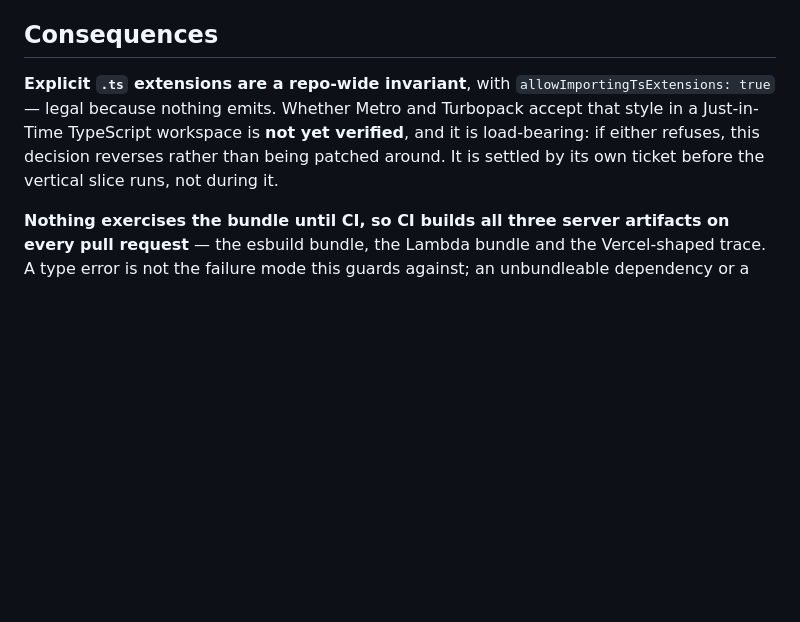
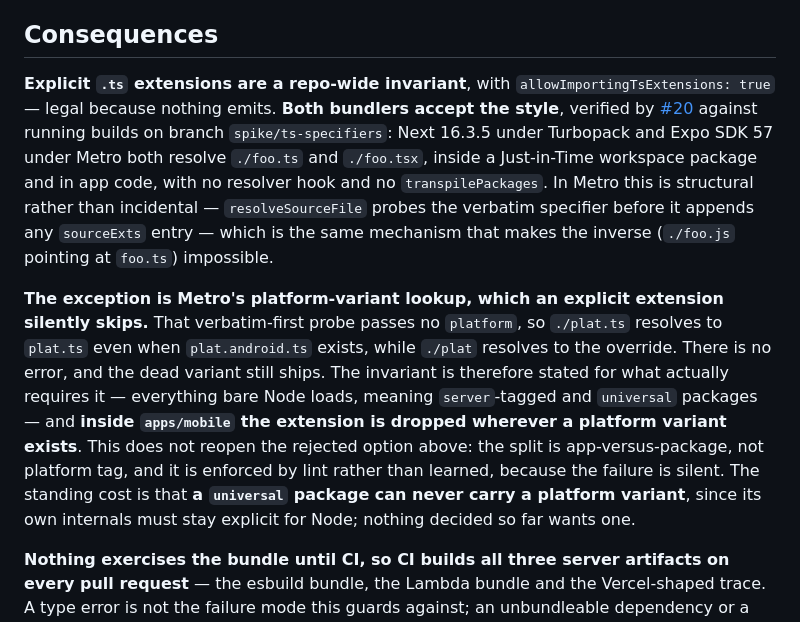
Before and after one commit to aniketmandloi/typesafe-saas-opus, a Markdown page: docs/adr/0010-dev-runs-raw-source-on-bare-node.md, the part around the change. GitHub-like rendering; blank space fills up the shorter version.

Commit message:
Amend ADR-0010: the .ts specifier style is verified against both bundlers
#20 settled the open verification: Turbopack and Metro both resolve
explicit .ts/.tsx specifiers, so the decision stands. Records the
mechanism and the one exception — an explicit extension silently skips
Metro's platform-variant lookup, so apps/mobile drops it where a
variant exists, and universal packages can never carry one.

Co-Authored-By: Claude Opus 5 <noreply@anthropic.com>

```diff
--- a/docs/adr/0010-dev-runs-raw-source-on-bare-node.md
+++ b/docs/adr/0010-dev-runs-raw-source-on-bare-node.md
@@ -14,7 +14,9 @@ Given that, the choice is which way the strictness should point, and it should p
 
 ## Consequences
 
-**Explicit `.ts` extensions are a repo-wide invariant**, with `allowImportingTsExtensions: true` — legal because nothing emits. Whether Metro and Turbopack accept that style in a Just-in-Time TypeScript workspace is **not yet verified**, and it is load-bearing: if either refuses, this decision reverses rather than being patched around. It is settled by its own ticket before the vertical slice runs, not during it.
+**Explicit `.ts` extensions are a repo-wide invariant**, with `allowImportingTsExtensions: true` — legal because nothing emits. **Both bundlers accept the style**, verified by [#20](https://github.com/aniketmandloi/typesafe-saas-opus/issues/20) against running builds on branch `spike/ts-specifiers`: Next 16.3.5 under Turbopack and Expo SDK 57 under Metro both resolve `./foo.ts` and `./foo.tsx`, inside a Just-in-Time workspace package and in app code, with no resolver hook and no `transpilePackages`. In Metro this is structural rather than incidental — `resolveSourceFile` probes the verbatim specifier before it appends any `sourceExts` entry — which is the same mechanism that makes the inverse (`./foo.js` pointing at `foo.ts`) impossible.
+
+**The exception is Metro's platform-variant lookup, which an explicit extension silently skips.** That verbatim-first probe passes no `platform`, so `./plat.ts` resolves to `plat.ts` even when `plat.android.ts` exists, while `./plat` resolves to the override. There is no error, and the dead variant still ships. The invariant is therefore stated for what actually requires it — everything bare Node loads, meaning `server`-tagged and `universal` packages — and **inside `apps/mobile` the extension is dropped wherever a platform variant exists**. This does not reopen the rejected option above: the split is app-versus-package, not platform tag, and it is enforced by lint rather than learned, because the failure is silent. The standing cost is that **a `universal` package can never carry a platform variant**, since its own internals must stay explicit for Node; nothing decided so far wants one.
 
 **Nothing exercises the bundle until CI, so CI builds all three server artifacts on every pull request** — the esbuild bundle, the Lambda bundle and the Vercel-shaped trace. A type error is not the failure mode this guards against; an unbundleable dependency or a bundler-hostile pattern is, and with no bundler in the dev loop there is nothing else between writing it and deploying it. The builds are needed for the deploy path anyway; what changes is that they run before merge.
 
```
